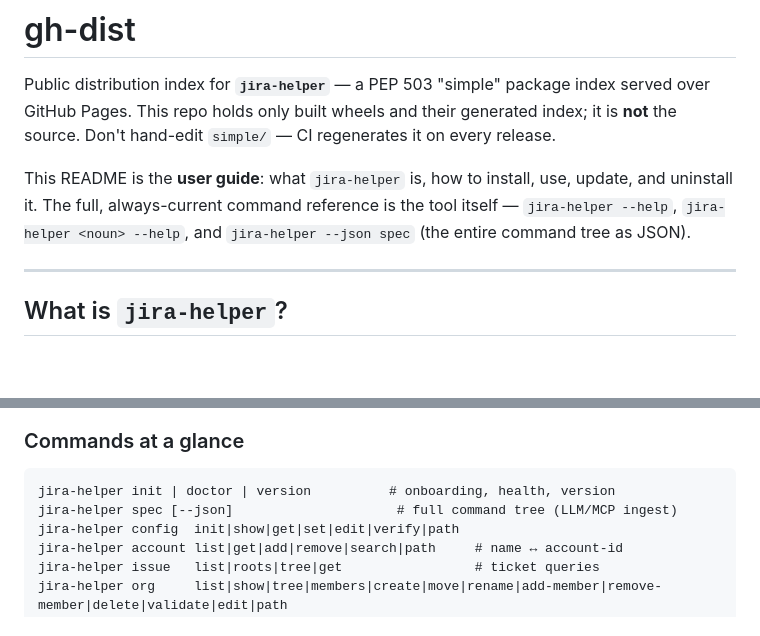
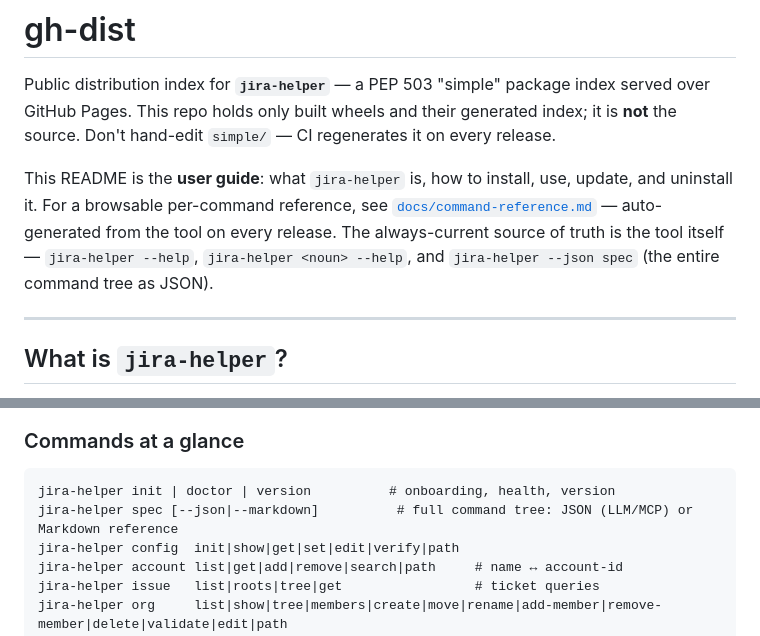
Before and after one commit to xohzzwn6kcj9/gh-dist, a Markdown page: README.md, 2 parts joined by grey strips. Drawn GitHub-style; blank space fills up the shorter version.

````diff
--- a/README.md
+++ b/README.md
@@ -6,9 +6,11 @@ index; it is **not** the source. Don't hand-edit `simple/` — CI regenerates it
 every release.
 
 This README is the **user guide**: what `jira-helper` is, how to install, use,
-update, and uninstall it. The full, always-current command reference is the tool
-itself — `jira-helper --help`, `jira-helper <noun> --help`, and
-`jira-helper --json spec` (the entire command tree as JSON).
+update, and uninstall it. For a browsable per-command reference, see
+[`docs/command-reference.md`](./docs/command-reference.md) — auto-generated from the
+tool on every release. The always-current source of truth is the tool itself —
+`jira-helper --help`, `jira-helper <noun> --help`, and `jira-helper --json spec`
+(the entire command tree as JSON).
 
 ---
 
@@ -108,7 +110,7 @@ group.
 
 ```
 jira-helper init | doctor | version          # onboarding, health, version
-jira-helper spec [--json]                     # full command tree (LLM/MCP ingest)
+jira-helper spec [--json|--markdown]          # full command tree: JSON (LLM/MCP) or Markdown reference
 jira-helper config  init|show|get|set|edit|verify|path
 jira-helper account list|get|add|remove|search|path     # name ↔ account-id
 jira-helper issue   list|roots|tree|get                 # ticket queries
````
Also changed, not shown: CLAUDE.md (+7 -0 lines), docs/README.md (added, +21 -0 lines).
